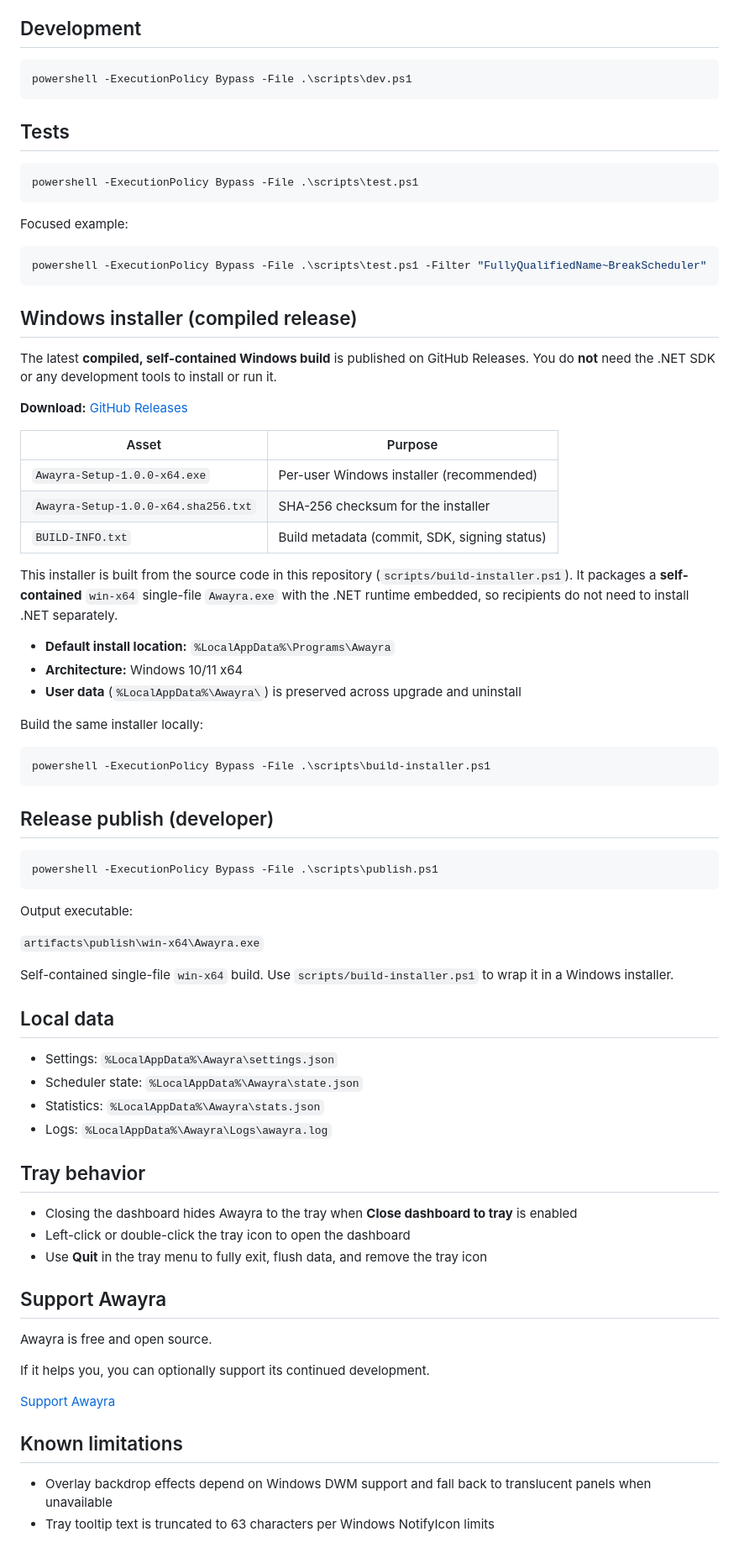
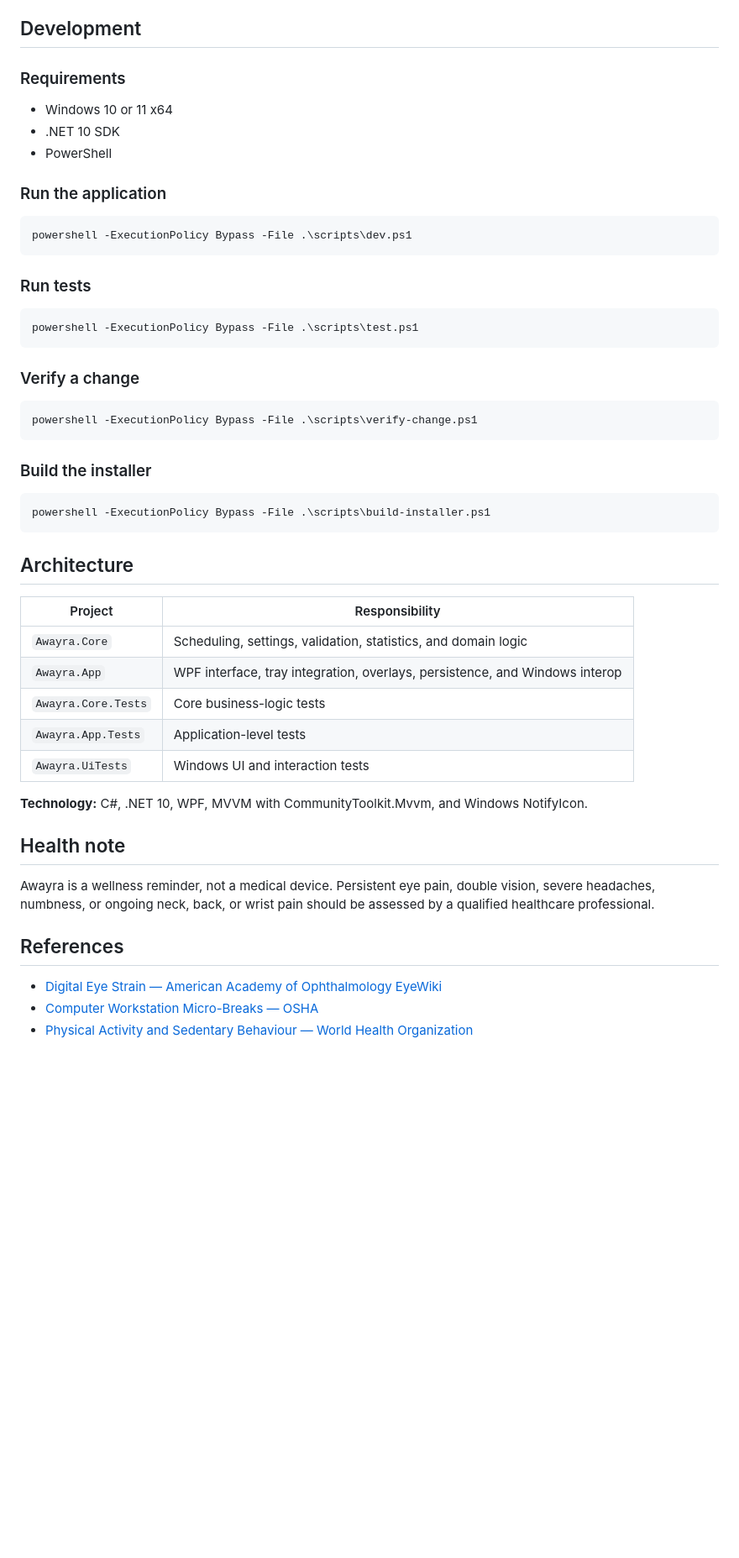
Before and after one commit to AWAYRA/AWAYRA-WPF, a Markdown page: README.md, the part around one of its changes. Shown at 84% size. Drawn GitHub-style; blank space fills up the shorter version.

Commit message:
Modernize README with health guidance and product overview

````diff
--- a/README.md
+++ b/README.md
@@ -26,80 +79,54 @@ Stack: C#, .NET 10, WPF, MVVM (CommunityToolkit.Mvvm), System.Windows.Forms.Noti
 
 ## Development
+
+### Requirements
+
+- Windows 10 or 11 x64
+- .NET 10 SDK
+- PowerShell
+
+### Run the application
 
 ```powershell
 powershell -ExecutionPolicy Bypass -File .\scripts\dev.ps1
 ```
 
-## Tests
+### Run tests
 
 ```powershell
 powershell -ExecutionPolicy Bypass -File .\scripts\test.ps1
 ```
 
-Focused example:
+### Verify a change
 
 ```powershell
-powershell -ExecutionPolicy Bypass -File .\scripts\test.ps1 -Filter "FullyQualifiedName~BreakScheduler"
+powershell -ExecutionPolicy Bypass -File .\scripts\verify-change.ps1
 ```
 
-## Windows installer (compiled release)
-
-The latest **compiled, self-contained Windows build** is published on GitHub Releases. You do **not** need the .NET SDK or any development tools to install or run it.
-
-**Download:** [GitHub Releases](https://github.com/AAA-It-uae/AWAYRA-WPF/releases/latest)
-
-| Asset | Purpose |
-|---|---|
-| `Awayra-Setup-1.0.0-x64.exe` | Per-user Windows installer (recommended) |
-| `Awayra-Setup-1.0.0-x64.sha256.txt` | SHA-256 checksum for the installer |
-| `BUILD-INFO.txt` | Build metadata (commit, SDK, signing status) |
-
-This installer is built from the source code in this repository (`scripts/build-installer.ps1`). It packages a **self-contained** `win-x64` single-file `Awayra.exe` with the .NET runtime embedded, so recipients do not need to install .NET separately.
-
-- **Default install location:** `%LocalAppData%\Programs\Awayra`
-- **Architecture:** Windows 10/11 x64
-- **User data** (`%LocalAppData%\Awayra\`) is preserved across upgrade and uninstall
-
-Build the same installer locally:
+### Build the installer
 
 ```powershell
 powershell -ExecutionPolicy Bypass -File .\scripts\build-installer.ps1
 ```
 
-## Release publish (developer)
+## Architecture
 
-```powershell
-powershell -ExecutionPolicy Bypass -File .\scripts\publish.ps1
-```
+| Project | Responsibility |
+|---|---|
+| `Awayra.Core` | Scheduling, settings, validation, statistics, and domain logic |
+| `Awayra.App` | WPF interface, tray integration, overlays, persistence, and Windows interop |
+| `Awayra.Core.Tests` | Core business-logic tests |
+| `Awayra.App.Tests` | Application-level tests |
+| `Awayra.UiTests` | Windows UI and interaction tests |
 
-Output executable:
+**Technology:** C#, .NET 10, WPF, MVVM with CommunityToolkit.Mvvm, and Windows NotifyIcon.
 
-`artifacts\publish\win-x64\Awayra.exe`
+## Health note
 
-Self-contained single-file `win-x64` build. Use `scripts/build-installer.ps1` to wrap it in a Windows installer.
+Awayra is a wellness reminder, not a medical device. Persistent eye pain, double vision, severe headaches, numbness, or ongoing neck, back, or wrist pain should be assessed by a qualified healthcare professional.
 
-## Local data
+## References
 
-- Settings: `%LocalAppData%\Awayra\settings.json`
-- Scheduler state: `%LocalAppData%\Awayra\state.json`
-- Statistics: `%LocalAppData%\Awayra\stats.json`
-- Logs: `%LocalAppData%\Awayra\Logs\awayra.log`
-
-## Tray behavior
-
-- Closing the dashboard hides Awayra to the tray when **Close dashboard to tray** is enabled
-- Left-click or double-click the tray icon to open the dashboard
-- Use **Quit** in the tray menu to fully exit, flush data, and remove the tray icon
-
-## Support Awayra
-
-Awayra is free and open source.
-
-If it helps you, you can optionally support its continued development.
-
-[Support Awayra](https://www.buymeacoffee.com/YOUR_USERNAME)
-
-## Known limitations
-
-- Overlay backdrop effects depend on Windows DWM support and fall back to translucent panels when unavailable
-- Tray tooltip text is truncated to 63 characters per Windows NotifyIcon limits
+- [Digital Eye Strain — American Academy of Ophthalmology EyeWiki](https://eyewiki.aao.org/Computer_Vision_Syndrome_%28Digital_Eye_Strain%29)
+- [Computer Workstation Micro-Breaks — OSHA](https://www.osha.gov/etools/computer-workstations/work-process)
+- [Physical Activity and Sedentary Behaviour — World Health Organization](https://www.who.int/news-room/fact-sheets/detail/physical-activity)
````
Also changed, not shown: other parts of README.md (+69 -16 lines).
